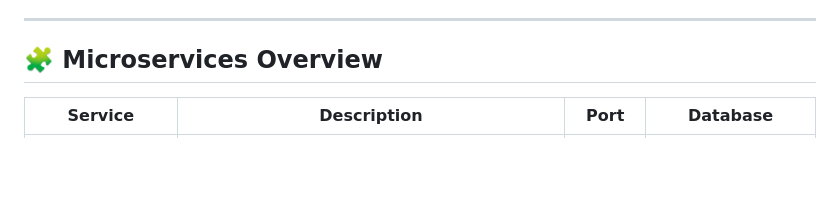
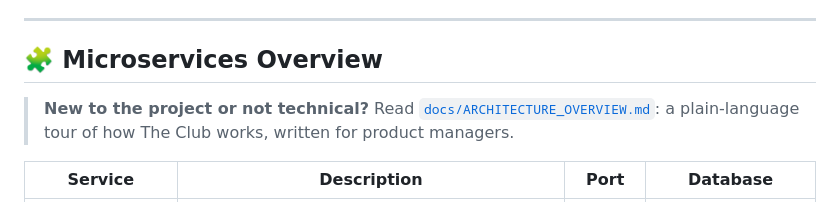
Before and after one commit to guru-pj/the_club, a Markdown page: README.md, the part around the change. Drawn GitHub-style; blank space fills up the shorter version.

```diff
--- a/README.md
+++ b/README.md
@@ -20,6 +20,8 @@
 ---
 
 ## 🧩 Microservices Overview
+
+> **New to the project or not technical?** Read [`docs/ARCHITECTURE_OVERVIEW.md`](docs/ARCHITECTURE_OVERVIEW.md): a plain-language tour of how The Club works, written for product managers.
 
 | Service | Description | Port | Database |
 |----------|--------------|------|----------|
```
Also changed, not shown: docs/ARCHITECTURE_OVERVIEW.md (added, +393 -0 lines).
